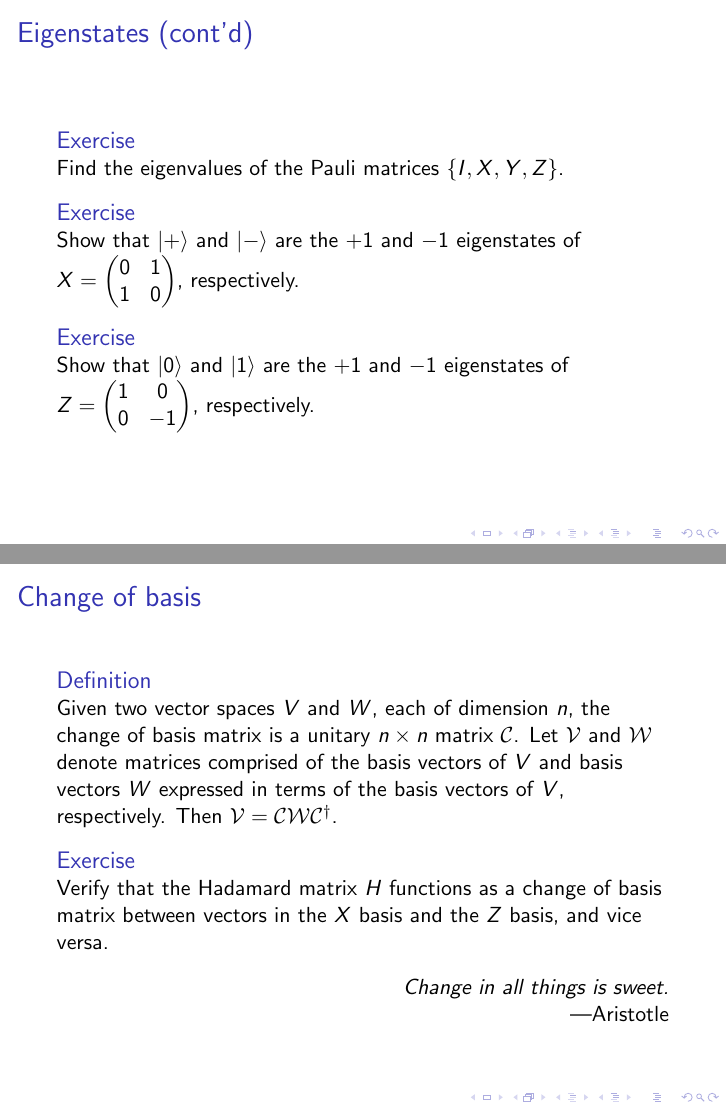
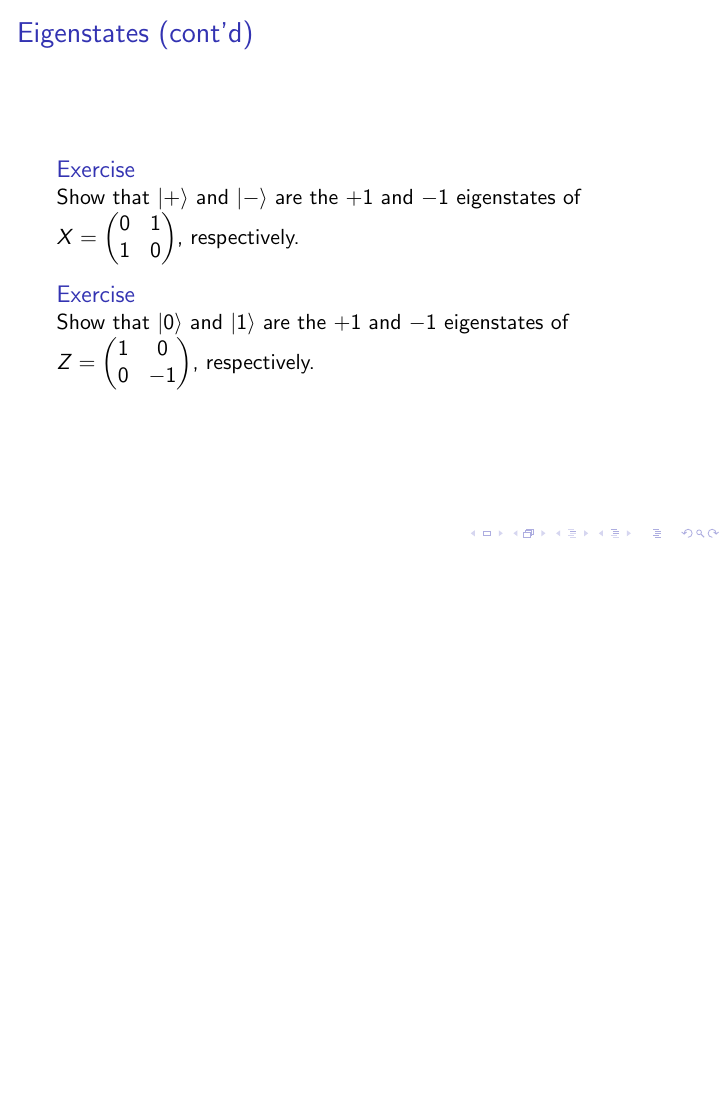
Before and after one commit to smburdick/linear-algebra-slides, LaTeX slides (Linear_algebra.tex): pages 24 and 30 of 62 before the commit and page 25 of 62 after it, the two joined at a grey line, the shorter picture padded with empty space. Compiled offline with pdfLaTeX.

Commit message:
Eigenvalue algorithm, comment out change of basis

```diff
--- a/Linear_algebra.tex
+++ b/Linear_algebra.tex
@@ -385,2 +388 @@ If $U\ket\psi = \ket\psi$, we say that $\ket\psi$ is the $+1$ eigenstate of $U$.
 \begin{block}{Algorithm}
-To find the eigenvalues of a square matrix $A$, we may solve its characteristic equation: $$ \det(A - \lambda I) = \O $$
@@ -394,6 +402,3 @@ The eigenvalues of a $2\times2$ matrix are the roots of its characteristic polyn
-\begin{block}{Exercise}
-	Find the eigenvalues of the Pauli matrices $\{I, X, Y, Z\}$.
-\end{block}
 
 \begin{block}{Exercise}
 Show that $\ket+$ and $\ket-$ are the $+1$ and $-1$ eigenstates of $X = \begin{pmatrix} 0 & 1 \\ 1 & 0 \end{pmatrix}$, respectively.
@@ -516,17 +521,17 @@ Show that every quantum operator is unitary.
 
 \end{frame}
 
-\begin{frame}{Change of basis}
-    \begin{block}{Definition}
-        Given two vector spaces $V$ and $W$, each of dimension $n$, the change of basis matrix is a unitary $n\times n$ matrix $\mathcal C$. Let $\mathcal V$ and $\mathcal W$ denote matrices comprised of the basis vectors of $V$ and basis vectors $W$ expressed in terms of the basis vectors of $V$, respectively. Then $\mathcal V = \mathcal C\mathcal W\mathcal C^\dagger$.
-    \end{block}
-    \begin{block}{Exercise}
-        Verify that the Hadamard matrix $H$ functions as a change of basis matrix between vectors in the $X$ basis and the $Z$ basis, and vice versa.
-    \end{block}
-    \begin{flushright}
-        \textit{Change in all things is sweet.}\\---Aristotle
-    \end{flushright}
-\end{frame}
+% \begin{frame}{Change of basis}
+%     \begin{block}{Definition}
+%         Given two vector spaces $V$ and $W$, each of dimension $n$, the change of basis matrix is a unitary $n\times n$ matrix $\mathcal C$. Let $\mathcal V$ and $\mathcal W$ denote matrices comprised of the basis vectors of $V$ and basis vectors $W$ expressed in terms of the basis vectors of $V$, respectively. Then $\mathcal V = \mathcal C\mathcal W\mathcal C^\dagger$.
+%     \end{block}
+%     \begin{block}{Exercise}
+%         Verify that the Hadamard matrix $H$ functions as a change of basis matrix between vectors in the $X$ basis and the $Z$ basis, and vice versa.
+%     \end{block}
+%     \begin{flushright}
+%         \textit{Change in all things is sweet.}\\---Aristotle
+%     \end{flushright}
+% \end{frame}
 
 \begin{frame}{Matrix exponentiation}
     \begin{block}{Definition}
```
Also changed, not shown: Linear_algebra.tex (11 more changed lines).
